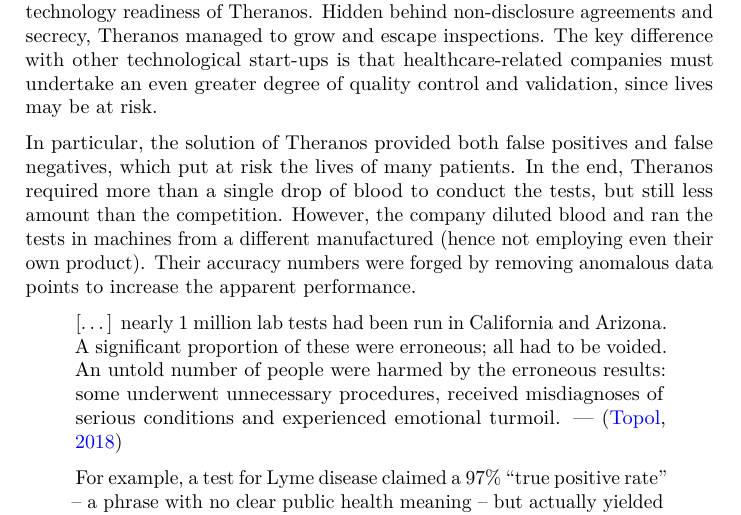
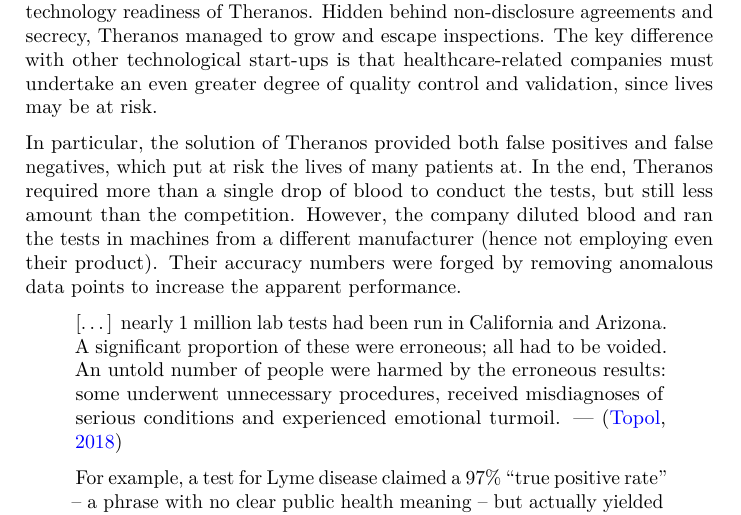
Before and after one commit to carlosvega/PoS-DE, a LaTeX thesis (docs/POSDE_bookdown.tex): part of page 117 of 128, cut so that both start at the same text. Compiled offline with pdfLaTeX.

Commit message:
fix typos

```diff
--- a/docs/POSDE_bookdown.tex
+++ b/docs/POSDE_bookdown.tex
@@ -2675,7 +2675,7 @@
 
 The main mistakes made by the company and its founders included a complete oversell of the product. The idea was of course great, but good ideas (or desires) are not enough. For instance, it is rather easy to say ``wouldn't be nice to breathe underwater with cheap and light equipment that provided several days of autonomy?'' or ``wouldn't be nice to produce energy at half the cost?''. Yes, it would be amazing. But the idea is not enough, we need to show \emph{how} we reach the goal, idea or desire we propose. That is where the strength of the idea lies. Moreover, several investors made the mistake of not sufficiently checking the technology readiness of Theranos. Hidden behind non-disclosure agreements and secrecy, Theranos managed to grow and escape inspections. The key difference with other technological start-ups is that healthcare-related companies must undertake an even greater degree of quality control and validation, since lives may be at risk.
 
-In particular, the solution of Theranos provided both false positives and false negatives, which put at risk the lives of many patients. In the end, Theranos required more than a single drop of blood to conduct the tests, but still less amount than the competition. However, the company diluted blood and ran the tests in machines from a different manufactured (hence not employing even their own product). Their accuracy numbers were forged by removing anomalous data points to increase the apparent performance.
+In particular, the solution of Theranos provided both false positives and false negatives, which put at risk the lives of many patients at. In the end, Theranos required more than a single drop of blood to conduct the tests, but still less amount than the competition. However, the company diluted blood and ran the tests in machines from a different manufacturer (hence not employing even their product). Their accuracy numbers were forged by removing anomalous data points to increase the apparent performance.
 
 \begin{quote}
 {[}\ldots{]} nearly 1 million lab tests had been run in California and Arizona. A significant proportion of these were erroneous; all had to be voided. An untold number of people were harmed by the erroneous results: some underwent unnecessary procedures, received misdiagnoses of serious conditions and experienced emotional turmoil. --- \citep{topol2018blood}
```
